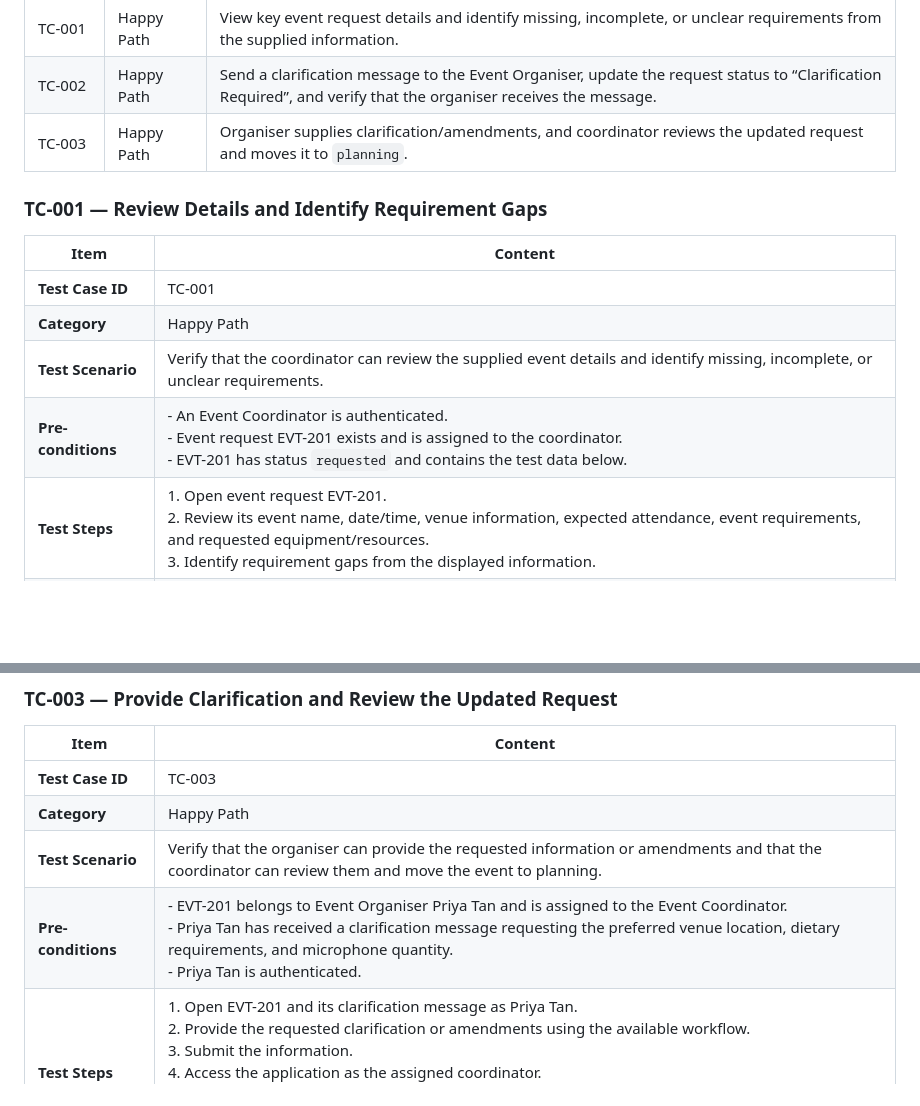
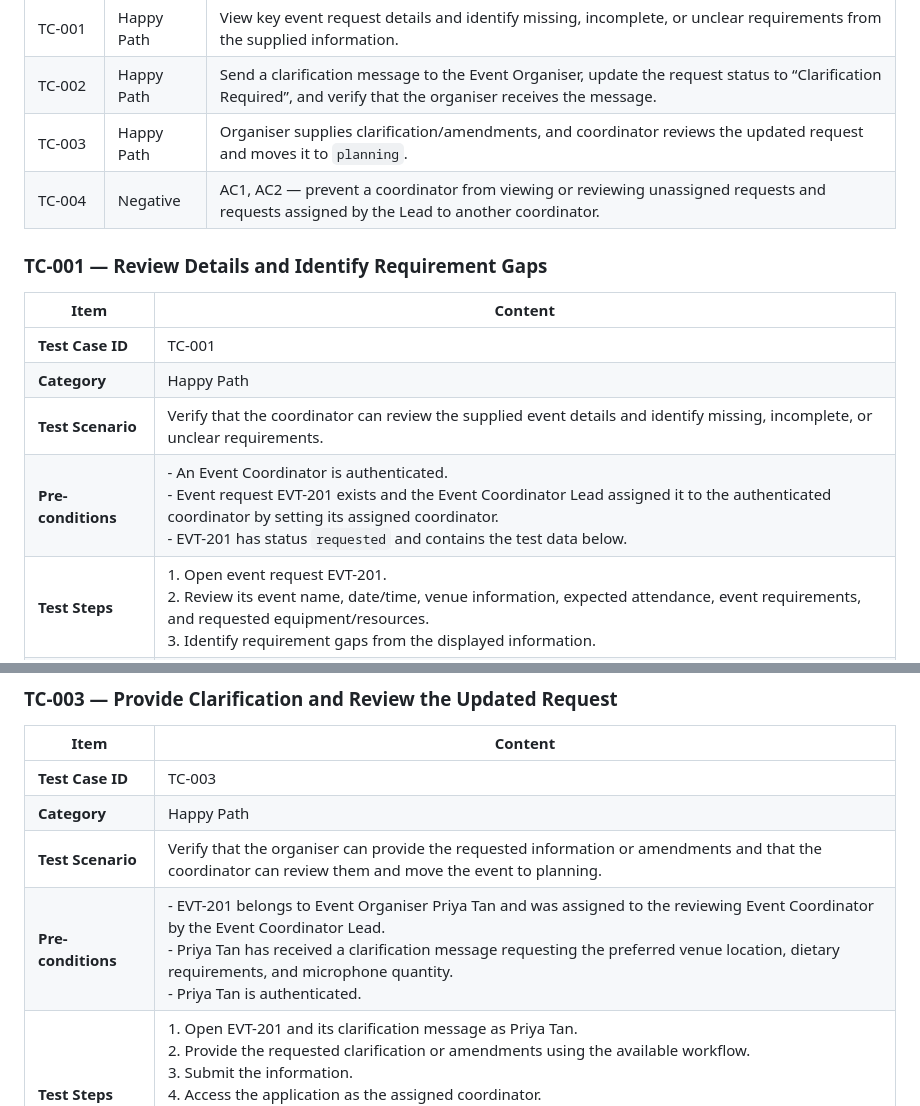
Before and after one commit to kaiyang-alt/SPM_Donki-Copy-Backup, a Markdown page: docs/test-cases/event-coordinator-review-event-request.md, 2 parts joined by grey strips. Drawn GitHub-style; blank space fills up the shorter version.

```diff
--- a/docs/test-cases/event-coordinator-review-event-request.md
+++ b/docs/test-cases/event-coordinator-review-event-request.md
@@ -7,6 +7,7 @@
 | TC-001 | Happy Path | View key event request details and identify missing, incomplete, or unclear requirements from the supplied information. |
 | TC-002 | Happy Path | Send a clarification message to the Event Organiser, update the request status to “Clarification Required”, and verify that the organiser receives the message. |
 | TC-003 | Happy Path | Organiser supplies clarification/amendments, and coordinator reviews the updated request and moves it to `planning`. |
+| TC-004 | Negative | AC1, AC2 — prevent a coordinator from viewing or reviewing unassigned requests and requests assigned by the Lead to another coordinator. |
 
 ### TC-001 — Review Details and Identify Requirement Gaps
 
@@ -15,7 +16,7 @@
 | **Test Case ID** | TC-001 |
 | **Category** | Happy Path |
 | **Test Scenario** | Verify that the coordinator can review the supplied event details and identify missing, incomplete, or unclear requirements. |
-| **Pre-conditions** | - An Event Coordinator is authenticated.<br>- Event request EVT-201 exists and is assigned to the coordinator.<br>- EVT-201 has status `requested` and contains the test data below. |
+| **Pre-conditions** | - An Event Coordinator is authenticated.<br>- Event request EVT-201 exists and the Event Coordinator Lead assigned it to the authenticated coordinator by setting its assigned coordinator.<br>- EVT-201 has status `requested` and contains the test data below. |
 | **Test Steps** | 1. Open event request EVT-201.<br>2. Review its event name, date/time, venue information, expected attendance, event requirements, and requested equipment/resources.<br>3. Identify requirement gaps from the displayed information. |
 | **Test Data** | `Event Name`: `Regional Business Conference 2026`<br>`Date/Time`: `20 November 2026, 09:00–17:00`<br>`Venue Requirements`: `Indoor venue for 150 attendees; preferred location not provided`<br>`Expected Attendance`: `150`<br>`Event Requirements`: `Catering required; dietary requirements not provided`<br>`Requested Equipment/Resources`: `Microphones required; quantity not provided` |
 | **Expected Result** | - The supplied event name, date/time, venue requirements, expected attendance, event requirements, and requested equipment/resources are visible.<br>- The displayed information preserves the unspecified preferred location, dietary requirements, and microphone quantity without supplying invented values.<br>- The coordinator can identify these gaps by reviewing the request; automatic gap detection is not required by this test. |
@@ -39,7 +40,7 @@
 | **Test Case ID** | TC-003 |
 | **Category** | Happy Path |
 | **Test Scenario** | Verify that the organiser can provide the requested information or amendments and that the coordinator can review them and move the event to planning. |
-| **Pre-conditions** | - EVT-201 belongs to Event Organiser Priya Tan and is assigned to the Event Coordinator.<br>- Priya Tan has received a clarification message requesting the preferred venue location, dietary requirements, and microphone quantity.<br>- Priya Tan is authenticated. |
+| **Pre-conditions** | - EVT-201 belongs to Event Organiser Priya Tan and was assigned to the reviewing Event Coordinator by the Event Coordinator Lead.<br>- Priya Tan has received a clarification message requesting the preferred venue location, dietary requirements, and microphone quantity.<br>- Priya Tan is authenticated. |
 | **Test Steps** | 1. Open EVT-201 and its clarification message as Priya Tan.<br>2. Provide the requested clarification or amendments using the available workflow.<br>3. Submit the information.<br>4. Access the application as the assigned coordinator.<br>5. Open EVT-201.<br>6. Review the submitted clarification or amendments.<br>7. Select Planning and save the review decision. |
 | **Test Data** | `Event Request`: `EVT-201`<br>`Preferred Venue Location`: `Central Singapore`<br>`Dietary Requirements`: `20 vegetarian meals; remaining meals halal`<br>`Microphone Quantity`: `3` |
 | **Expected Result** | - Priya Tan can submit the requested information or amendments for EVT-201.<br>- The event remains `changes_requested` after the organiser responds.<br>- The coordinator can view the submitted preferred venue location, dietary requirements, and microphone quantity associated with EVT-201.<br>- The displayed values match the organiser’s submission.<br>- After the coordinator saves the satisfactory review decision, the event has status `planning`. |
```
Also changed, not shown: other parts of docs/test-cases/event-coordinator-review-event-request.md (+22 -1 lines).
